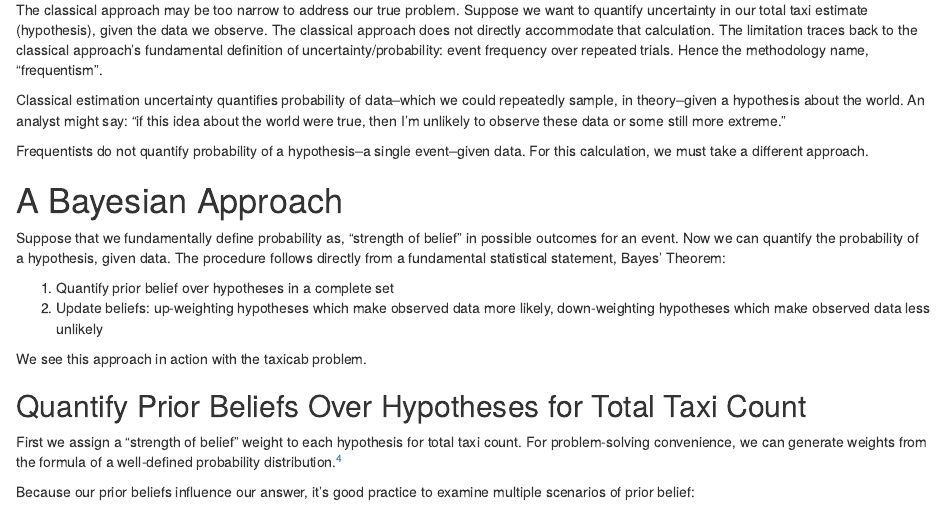
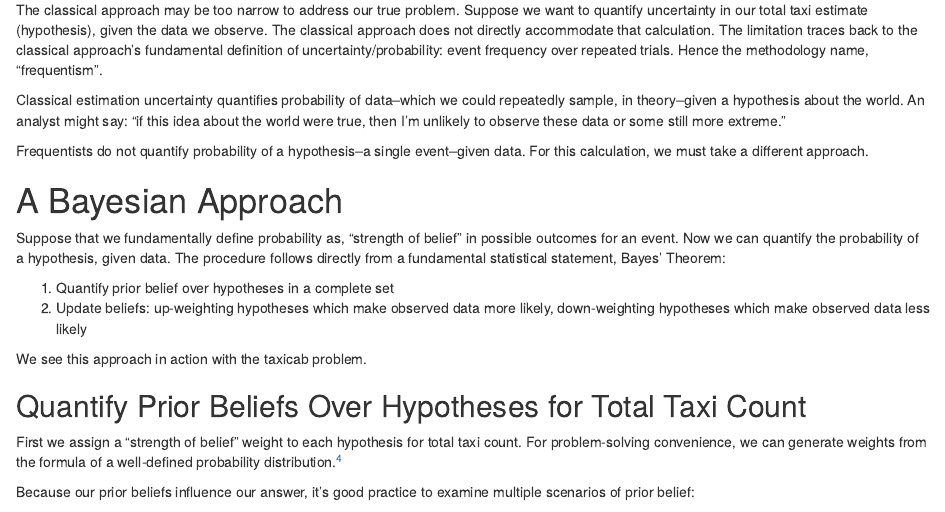
Before and after one commit to abrahamalex13/bayesian-case-studies, an R Markdown document (taxicab/solution.Rmd): the page in a window 1100 px wide, from 690 px down. Rendered offline with R 4.5, knitr and Pandoc, with nearby package versions; some code elsewhere in the file could not run offline.

Commit message:
Correct typo

```diff
--- a/taxicab/solution.Rmd
+++ b/taxicab/solution.Rmd
@@ -54,7 +54,7 @@ The procedure follows directly from a
 fundamental statistical statement, Bayes' Theorem:
 
 1. Quantify prior belief over hypotheses in a complete set
-2. Update beliefs: up-weighting hypotheses which make observed data more likely, down-weighting hypotheses which make observed data less unlikely
+2. Update beliefs: up-weighting hypotheses which make observed data more likely, down-weighting hypotheses which make observed data less likely
 
 We see this approach in action with the taxicab problem.
 
```
